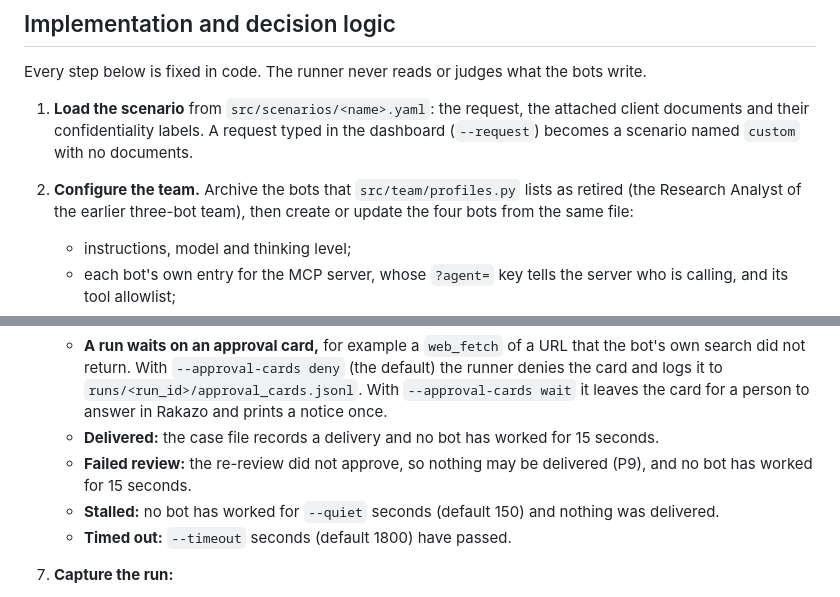
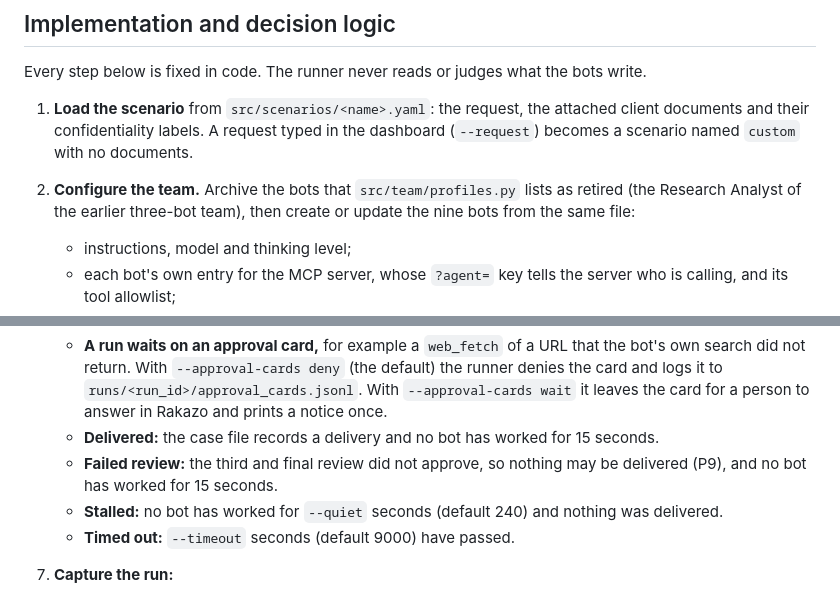
Before and after one commit to BruceLZX/CS239_Investment-Analysis-Agents_Zhexiang-Li, a Markdown page: agents/scenario-runner.md, 2 parts joined by grey strips. Rendered like a GitHub page.

Commit message:
Describe the Scenario Runner's nine-bot setup and new time limits

```diff
--- a/agents/scenario-runner.md
+++ b/agents/scenario-runner.md
@@ -15,7 +15,7 @@
 Every step below is fixed in code. The runner never reads or judges what the bots write.
 
 1. **Load the scenario** from `src/scenarios/<name>.yaml`: the request, the attached client documents and their confidentiality labels. A request typed in the dashboard (`--request`) becomes a scenario named `custom` with no documents.
-2. **Configure the team.** Archive the bots that `src/team/profiles.py` lists as retired (the Research Analyst of the earlier three-bot team), then create or update the four bots from the same file:
+2. **Configure the team.** Archive the bots that `src/team/profiles.py` lists as retired (the Research Analyst of the earlier three-bot team), then create or update the nine bots from the same file:
    - instructions, model and thinking level;
    - each bot's own entry for the MCP server, whose `?agent=` key tells the server who is calling, and its tool allowlist;
    - the Rakazo built-in tools it switches off.
@@ -27,9 +27,9 @@ Every step below is fixed in code. The runner never reads or judges what the bot
 6. **Every 5 seconds**, read each bot's runs in progress and decide:
    - **A run waits on an approval card,** for example a `web_fetch` of a URL that the bot's own search did not return. With `--approval-cards deny` (the default) the runner denies the card and logs it to `runs/<run_id>/approval_cards.jsonl`. With `--approval-cards wait` it leaves the card for a person to answer in Rakazo and prints a notice once.
    - **Delivered:** the case file records a delivery and no bot has worked for 15 seconds.
-   - **Failed review:** the re-review did not approve, so nothing may be delivered (P9), and no bot has worked for 15 seconds.
-   - **Stalled:** no bot has worked for `--quiet` seconds (default 150) and nothing was delivered.
-   - **Timed out:** `--timeout` seconds (default 1800) have passed.
+   - **Failed review:** the third and final review did not approve, so nothing may be delivered (P9), and no bot has worked for 15 seconds.
+   - **Stalled:** no bot has worked for `--quiet` seconds (default 240) and nothing was delivered.
+   - **Timed out:** `--timeout` seconds (default 9000) have passed.
 7. **Capture the run:**
    - copy Rakazo's per-run transcripts, every bot's messages and the usage records into `runs/<run_id>/rakazo/`;
    - write `outcome.json` (delivered, failed review, stalled or timed out) last, which marks the capture complete for the trace exporter and the dashboard.
```
